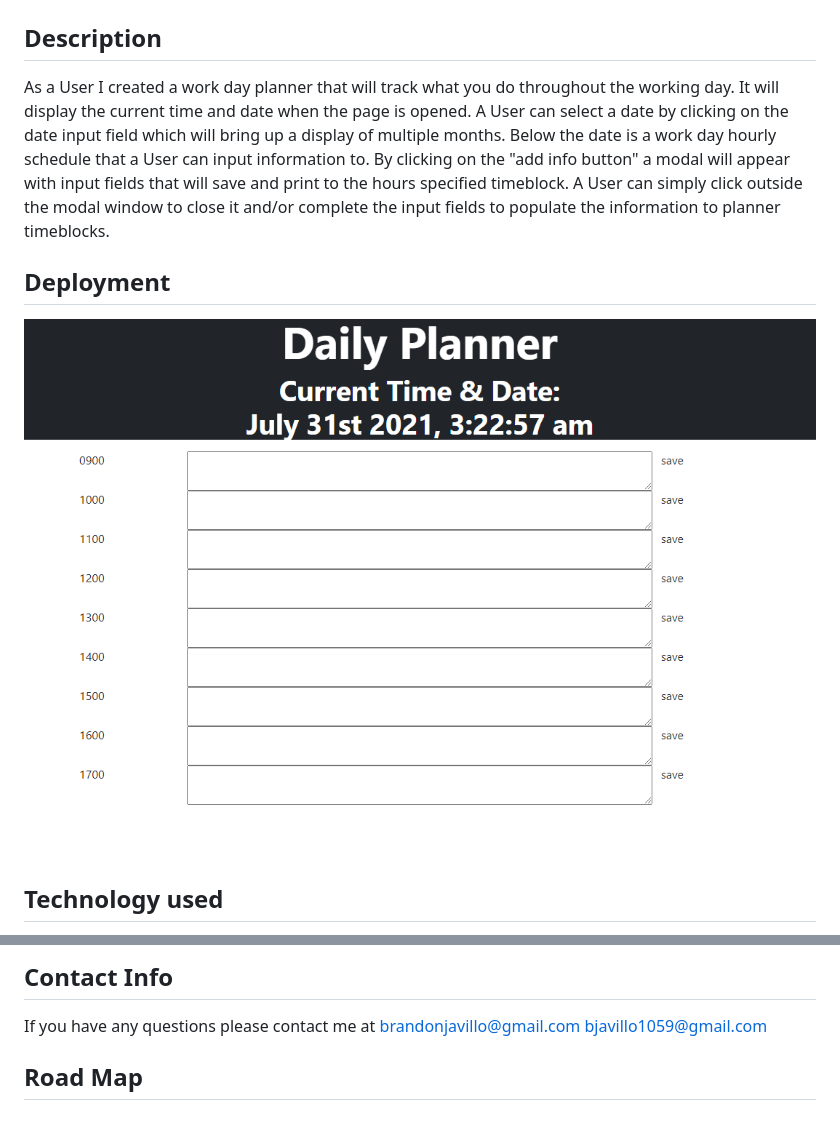
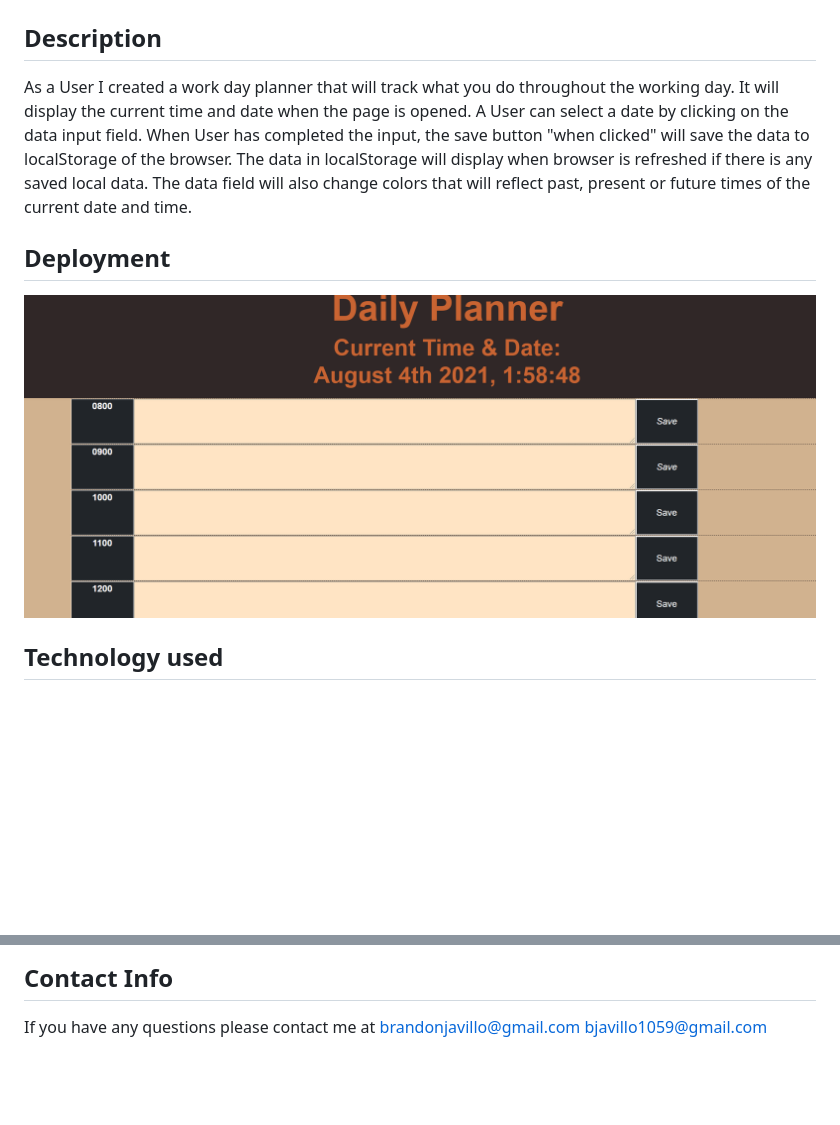
Before and after one commit to Bjavillo1059/Daily-Planner-wk-6, a Markdown page: README.md, 2 parts joined by grey strips. Drawn GitHub-style; pictures changed too: assets/img/daily planner.PNG; blank space fills up the shorter version.

Commit message:
added readme and deployment img

```diff
--- a/README.md
+++ b/README.md
@@ -3,10 +3,9 @@
 
 ## Description
 
-As a User I created a work day planner that will track what you do throughout the working day.  It will display the current time and date when the page is opened.  A User can select a date by clicking on the date input field which will bring up a display of multiple months.  Below the date is a work day hourly schedule that a User can input information to. By clicking on the "add info button" a modal will appear with input fields that will save and print to the hours specified timeblock.  A User can simply click outside the modal window to close it and/or complete the input fields to populate the information to planner timeblocks.
+As a User I created a work day planner that will track what you do throughout the working day.  It will display the current time and date when the page is opened.  A User can select a date by clicking on the data input field.  When User has completed the input, the save button "when clicked" will save the data to localStorage of the browser.  The data in localStorage will display when browser is refreshed if there is any saved local data.  The data field will also change colors that will reflect past, present or future times of the current date and time.
 
 ## Deployment
-
 
 
 <img src="./assets/img/daily planner.PNG" alt=" img of planner"/>
@@ -25,5 +24,3 @@ As a User I created a work day planner that will track what you do throughout th
 
 If you have any questions please contact me at [brandonjavillo@gmail.com](google.com)
                                                [bjavillo1059@gmail.com](google.com)
-
-## Road Map
```
